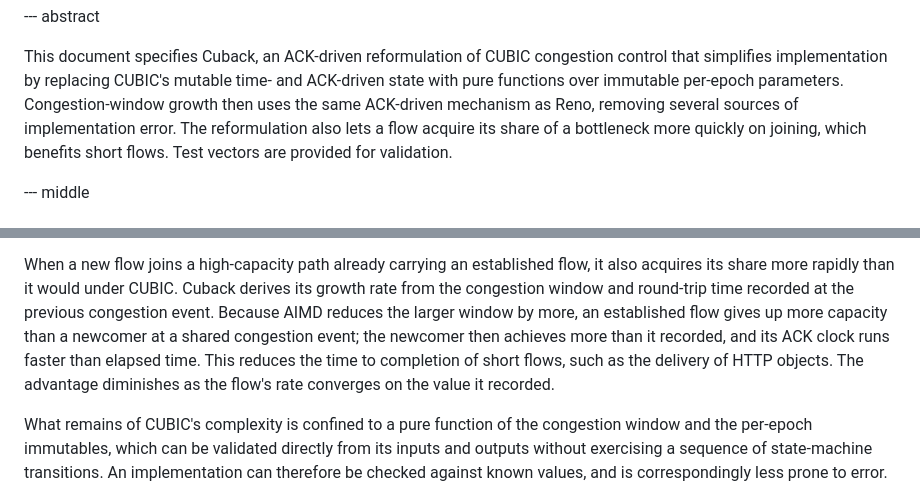
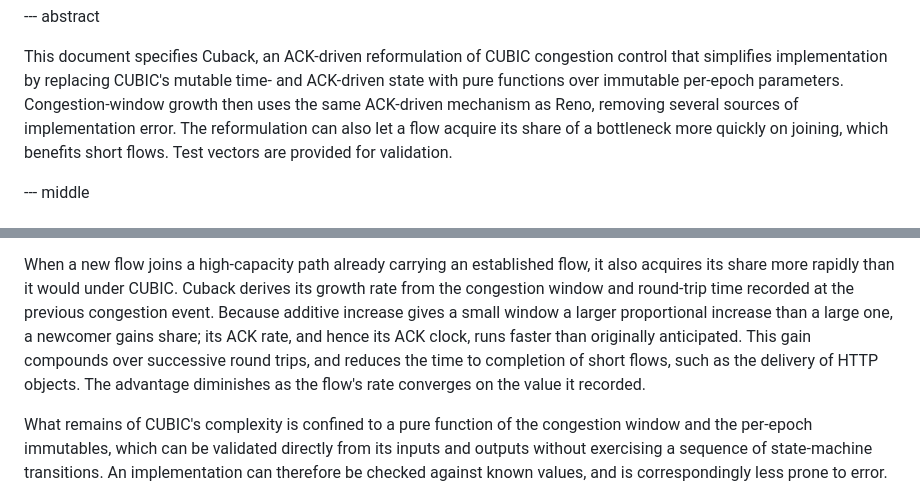
Before and after one commit to kazuho/draft-kazuho-ccwg-cuback, a Markdown page: draft-kazuho-ccwg-cuback.md, 2 parts joined by grey strips. Rendered like a GitHub page.

Commit message:
editorial

```diff
--- a/draft-kazuho-ccwg-cuback.md
+++ b/draft-kazuho-ccwg-cuback.md
@@ -28,8 +28,8 @@ This document specifies Cuback, an ACK-driven reformulation of CUBIC congestion
 control that simplifies implementation by replacing CUBIC's mutable time- and
 ACK-driven state with pure functions over immutable per-epoch parameters.
 Congestion-window growth then uses the same ACK-driven mechanism as Reno,
-removing several sources of implementation error. The reformulation also lets a flow acquire its
-share of a bottleneck more quickly on joining, which benefits short flows.
+removing several sources of implementation error. The reformulation can also let a flow acquire
+its share of a bottleneck more quickly on joining, which benefits short flows.
 Test vectors are provided for validation.
 
 
@@ -78,11 +78,11 @@ Cuback obtains it by evaluating the pure functions defined in this document.
 When a new flow joins a high-capacity path already carrying an established flow,
 it also acquires its share more rapidly than it would under CUBIC. Cuback derives its growth rate from the
 congestion window and round-trip time recorded at the previous congestion event.
-Because AIMD reduces the larger window by more, an established flow gives up
-more capacity than a newcomer at a shared congestion event; the newcomer then
-achieves more than it recorded, and its ACK clock runs faster than elapsed
-time. This reduces the time to completion of short flows, such as
-the delivery of HTTP objects. The advantage diminishes as the flow's rate
+Because additive increase gives a small window a larger proportional increase
+than a large one, a newcomer gains share; its ACK rate, and hence its ACK
+clock, runs faster than originally anticipated. This gain compounds over
+successive round trips, and reduces the time to completion of short flows, such
+as the delivery of HTTP objects. The advantage diminishes as the flow's rate
 converges on the value it recorded.
 
 What remains of CUBIC's complexity is confined to a pure function of the
```
